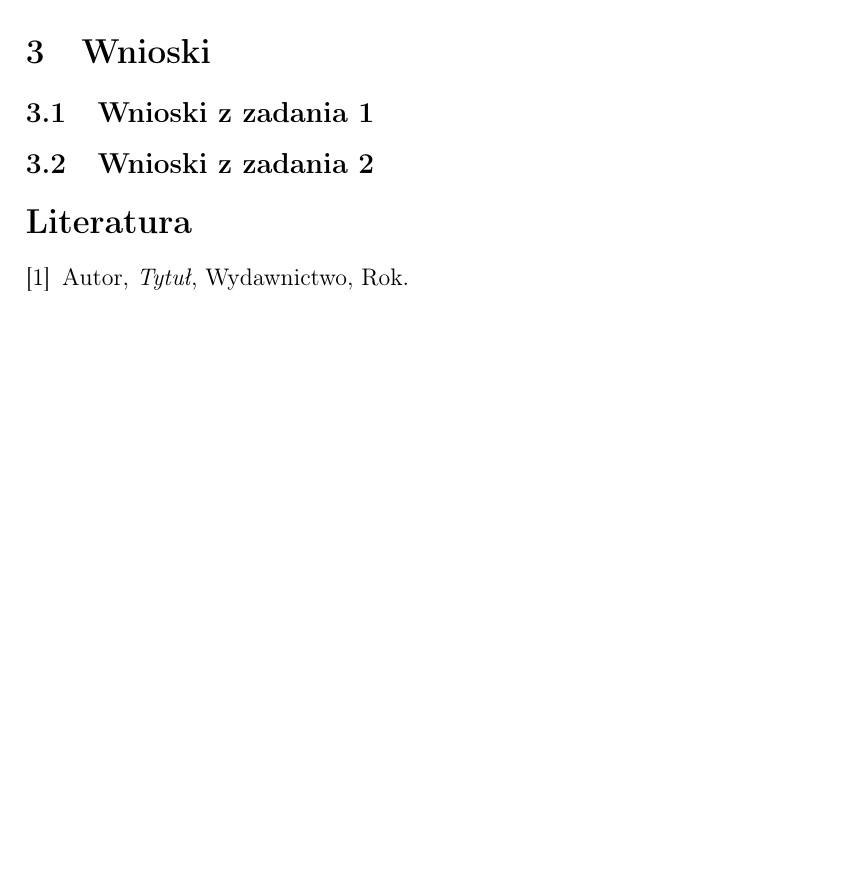
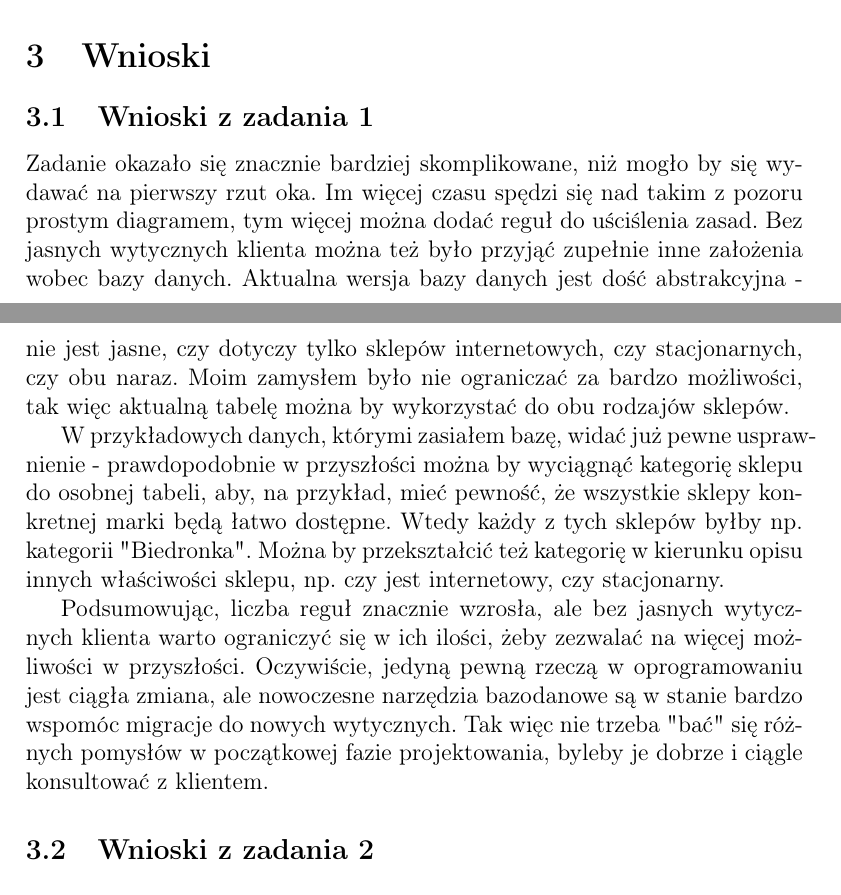
Before and after one commit to lmProgramming/uni-data-warehouse, a LaTeX document (lab01/report.tex): part of page 15 of 15 before the commit and two parts of pages 16 and 17 of 17 after it, the two joined at a grey line, cut so that both start at the same text, the shorter picture padded with empty space. Compiled offline with pdfLaTeX.

Commit message:
feat: exercise 1 conclusions

```diff
--- a/lab01/report.tex
+++ b/lab01/report.tex
@@ -358,11 +361,15 @@ Kwerendy do wykonania:
 
 \subsection{Wnioski z zadania 1}
 
+Zadanie okazało się znacznie bardziej skomplikowane, niż mogło by się wydawać na pierwszy rzut oka. Im więcej czasu spędzi się nad takim z pozoru prostym diagramem, tym więcej można dodać reguł do uściślenia zasad. Bez jasnych wytycznych klienta można też było przyjąć zupełnie inne założenia wobec bazy danych. Aktualna wersja bazy danych jest dość abstrakcyjna - nie jest jasne, czy dotyczy tylko sklepów internetowych, czy stacjonarnych, czy obu naraz. Moim zamysłem było nie ograniczać za bardzo możliwości, tak więc aktualną tabelę można by wykorzystać do obu rodzajów sklepów.
+
+W przykładowych danych, którymi zasiałem bazę, widać już pewne usprawnienie - prawdopodobnie w przyszłości można by wyciągnąć kategorię sklepu do osobnej tabeli, aby, na przykład, mieć pewność, że wszystkie sklepy konkretnej marki będą łatwo dostępne. Wtedy każdy z tych sklepów byłby np. kategorii "Biedronka". Można by przekształcić też kategorię w kierunku opisu innych właściwości sklepu, np. czy jest internetowy, czy stacjonarny.
+
+Podsumowując, liczba reguł znacznie wzrosła, ale bez jasnych wytycznych klienta warto ograniczyć się w ich ilości, żeby zezwalać na więcej możliwości w przyszłości. Oczywiście, jedyną pewną rzeczą w oprogramowaniu jest ciągła zmiana, ale nowoczesne narzędzia bazodanowe są w stanie bardzo wspomóc migracje do nowych wytycznych.
+Tak więc nie trzeba "bać" się różnych pomysłów w początkowej fazie projektowania, byleby je dobrze i ciągle konsultować z klientem.
+
 \subsection{Wnioski z zadania 2}
 
-\begin{thebibliography}{9}
-\bibitem{przyklad}
-Autor, \textit{Tytuł}, Wydawnictwo, Rok.
-\end{thebibliography}
+
 
 \end{document}
```
Also changed, not shown: lab01/report.pdf, lab01/report.tex (3 more changed lines).
